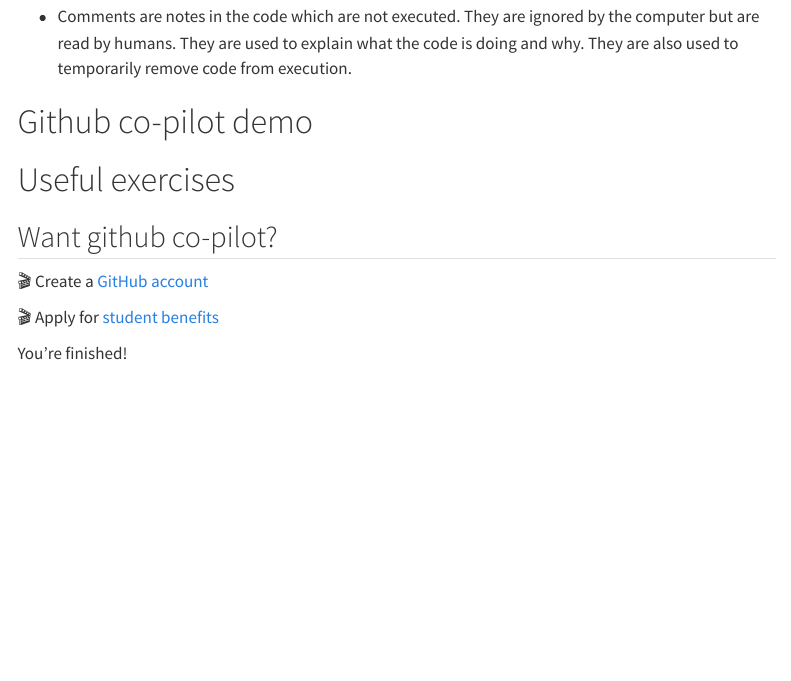
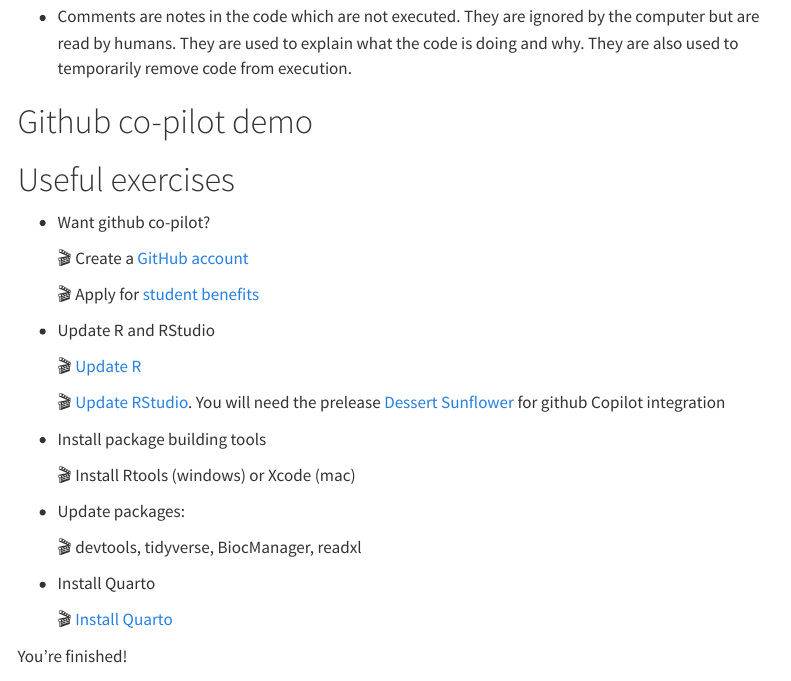
Before and after one commit to 3mmaRand/BIO00088H-data, a Quarto document (core/week-1/workshop.qmd): the page in a window 1100 px wide, from 6180 px down. Rendered offline with R 4.5, knitr and Pandoc in place of Quarto, with nearby package versions; menus at the side of the page are left out.

Commit message:
the end of the complete draft I forgot to ssave before committing!

```diff
--- a/core/week-1/workshop.qmd
+++ b/core/week-1/workshop.qmd
@@ -237,12 +237,29 @@
 
 # Useful exercises
 
-## Want github co-pilot?
-🎬  Create a [GitHub account](https://github.com/)
+-   Want github co-pilot?
 
-🎬  Apply for [student benefits](https://education.github.com/discount_requests/application)
+    🎬  Create a [GitHub account](https://github.com/)
 
+    🎬  Apply for [student benefits](https://education.github.com/discount_requests/application)
 
+-   Update R and RStudio
+
+    🎬  [Update R]()
+
+    🎬  [Update RStudio](https://posit.co/download/rstudio-desktop/). You will need the prelease [Dessert Sunflower](https://dailies.rstudio.com/rstudio/desert-sunflower/) for github Copilot integration
+
+-   Install package building tools
+
+    🎬  Install Rtools (windows) or Xcode (mac)
+
+-   Update packages:
+
+    🎬  devtools, tidyverse, BiocManager, readxl
+
+-  Install Quarto
+
+    🎬  [Install Quarto](https://quarto.org)
 
 
 You're finished!
```
